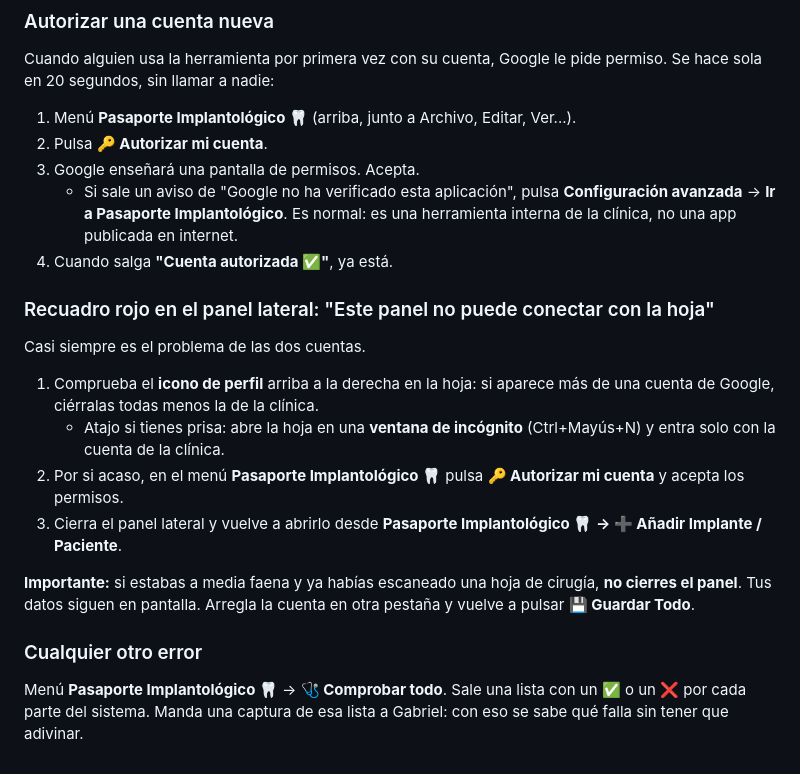
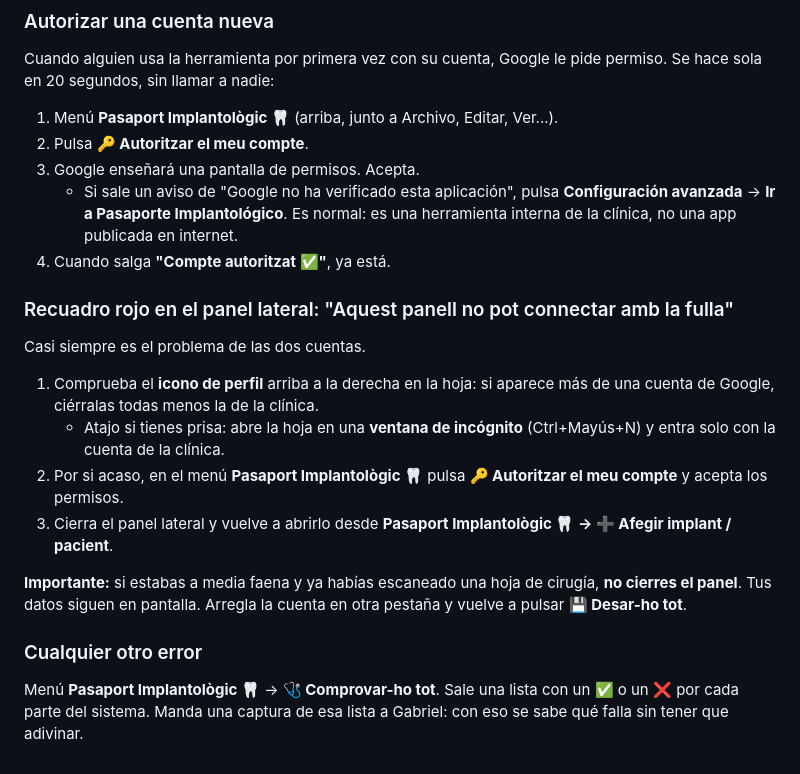
Before and after one commit to ProGabo/implant-passport-scanner, a Markdown page: docs/guia-clinica-acceso.md, the part around the change. GitHub-like rendering.

```diff
--- a/docs/guia-clinica-acceso.md
+++ b/docs/guia-clinica-acceso.md
@@ -42,15 +42,15 @@ A partir de ahí:
 Cuando alguien usa la herramienta por primera vez con su cuenta, Google le pide permiso. Se
 hace sola en 20 segundos, sin llamar a nadie:
 
-1. Menú **Pasaporte Implantológico 🦷** (arriba, junto a Archivo, Editar, Ver...).
-2. Pulsa **🔑 Autorizar mi cuenta**.
+1. Menú **Pasaport Implantològic 🦷** (arriba, junto a Archivo, Editar, Ver...).
+2. Pulsa **🔑 Autoritzar el meu compte**.
 3. Google enseñará una pantalla de permisos. Acepta.
    - Si sale un aviso de "Google no ha verificado esta aplicación", pulsa **Configuración
      avanzada** → **Ir a Pasaporte Implantológico**. Es normal: es una herramienta interna de
      la clínica, no una app publicada en internet.
-4. Cuando salga **"Cuenta autorizada ✅"**, ya está.
+4. Cuando salga **"Compte autoritzat ✅"**, ya está.
 
-### Recuadro rojo en el panel lateral: "Este panel no puede conectar con la hoja"
+### Recuadro rojo en el panel lateral: "Aquest panell no pot connectar amb la fulla"
 
 Casi siempre es el problema de las dos cuentas.
 
@@ -58,17 +58,17 @@ Casi siempre es el problema de las dos cuentas.
    cuenta de Google, ciérralas todas menos la de la clínica.
    - Atajo si tienes prisa: abre la hoja en una **ventana de incógnito** (Ctrl+Mayús+N) y
      entra solo con la cuenta de la clínica.
-2. Por si acaso, en el menú **Pasaporte Implantológico 🦷** pulsa **🔑 Autorizar mi cuenta** y
+2. Por si acaso, en el menú **Pasaport Implantològic 🦷** pulsa **🔑 Autoritzar el meu compte** y
    acepta los permisos.
-3. Cierra el panel lateral y vuelve a abrirlo desde **Pasaporte Implantológico 🦷 → ➕ Añadir
-   Implante / Paciente**.
+3. Cierra el panel lateral y vuelve a abrirlo desde **Pasaport Implantològic 🦷 → ➕ Afegir
+   implant / pacient**.
 
 **Importante:** si estabas a media faena y ya habías escaneado una hoja de cirugía, **no
 cierres el panel**. Tus datos siguen en pantalla. Arregla la cuenta en otra pestaña y vuelve
-a pulsar **💾 Guardar Todo**.
+a pulsar **💾 Desar-ho tot**.
 
 ### Cualquier otro error
 
-Menú **Pasaporte Implantológico 🦷** → **🩺 Comprobar todo**. Sale una lista con un ✅ o un ❌
+Menú **Pasaport Implantològic 🦷** → **🩺 Comprovar-ho tot**. Sale una lista con un ✅ o un ❌
 por cada parte del sistema. Manda una captura de esa lista a Gabriel: con eso se sabe qué
 falla sin tener que adivinar.
```
Also changed, not shown: CONTEXT.md (added, +42 -0 lines), docs/adr/0002-cuenta-quartup-y-registro-de-columnas.md (added, +43 -0 lines).
